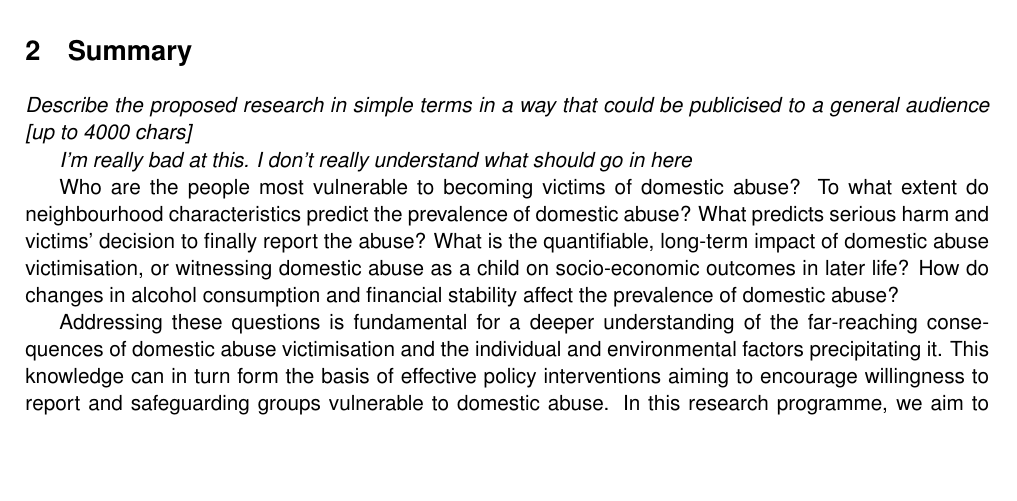
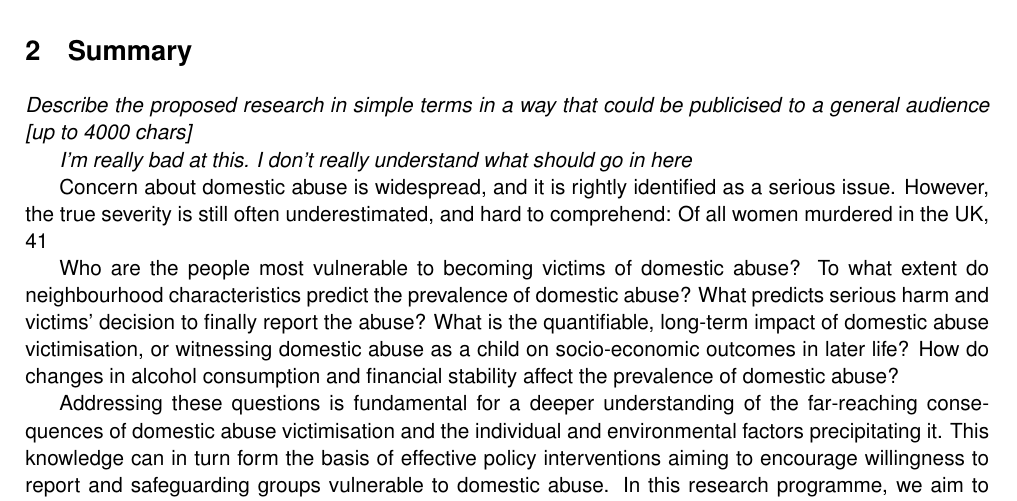
Before and after one commit to annatrendl/ESRC_SDAI, a LaTeX document (JeS_fields.tex): part of page 1 of 3, cut so that both start at the same text, the shorter picture padded with empty space. Compiled offline with pdfLaTeX.

Commit message:
Update JeS_fields.tex

```diff
--- a/JeS_fields.tex
+++ b/JeS_fields.tex
@@ -50,6 +50,7 @@
 
 \textit{I'm really bad at this. I don't really understand what should go in here}
 
+Concern about domestic abuse is widespread, and it is rightly identified as a serious issue. However, the true severity is still often underestimated, and hard to comprehend: Of all women murdered in the UK, 41% die as a direct result of domestic abuse.
 
 Who are the people most vulnerable to becoming victims of domestic abuse? To what extent do neighbourhood characteristics predict the prevalence of domestic abuse? What predicts serious harm and victims' decision to finally report the abuse? What is the quantifiable, long-term impact of domestic abuse victimisation, or witnessing domestic abuse as a child on socio-economic outcomes in later life? How do changes in alcohol consumption and financial stability affect the prevalence of domestic abuse?
 
```
